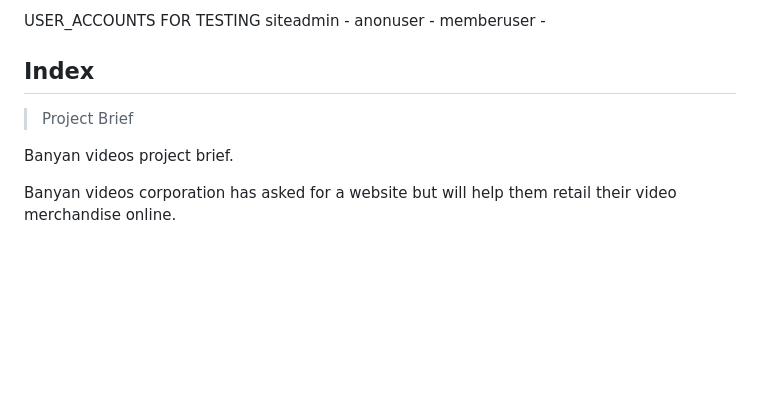
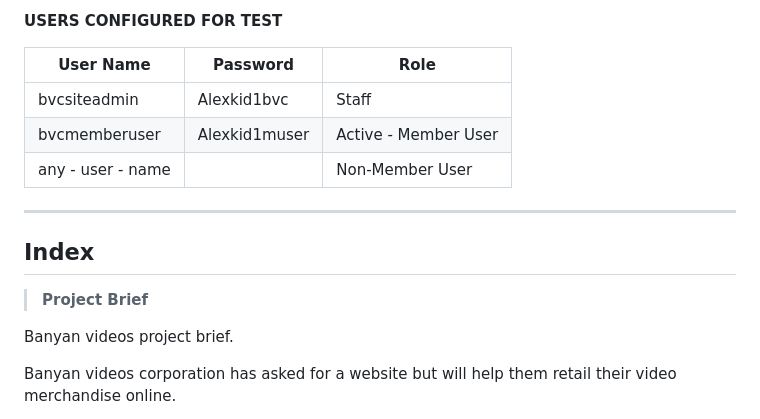
Before and after one commit to cofoeducistudent/BANYAN-VIDEOS-CORP-C, a Markdown page: README.md, the part around the change printed below. GitHub-like rendering; blank space fills up the shorter version.

Commit message:
wip readme

```diff
--- a/README.md
+++ b/README.md
@@ -19,15 +20,19 @@ https://github.com/cofoeducistudent/BANYAN-VIDEOS-CORP-C
 
-USER_ACCOUNTS FOR TESTING
-siteadmin -
-anonuser -
-memberuser -
+**USERS CONFIGURED FOR TEST**
 
+|User Name|Password|Role|
+|---------|--------|----|
+|bvcsiteadmin|Alexkid1bvc|Staff
+|bvcmemberuser|Alexkid1muser| Active - Member User
+|any - user - name ||Non-Member User| Non member status
+
+<hr>
 
 
 
 ## Index ##
 
-> Project Brief
+> **Project Brief**
 
 Banyan videos project brief.
 
```
Also changed, not shown: other parts of README.md (+1 -0 lines), _support_docs/images/user-groups.png (added).
